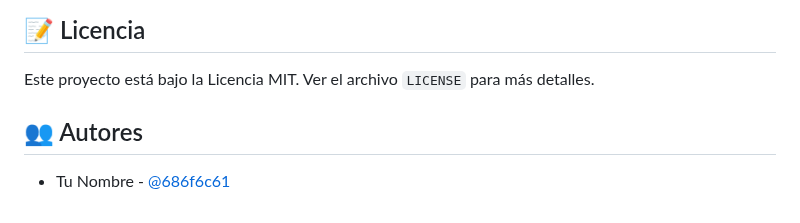
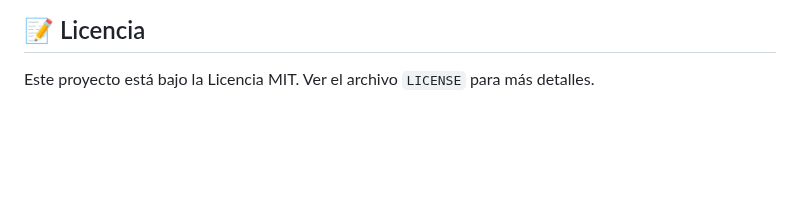
Before and after one commit to 686f6c61/prompt-engineering-frameworks, a Markdown page: README.md, the part around the change. Rendered like a GitHub page; blank space fills up the shorter version.

```diff
--- a/README.md
+++ b/README.md
@@ -144,7 +144,3 @@ Las contribuciones son bienvenidas. Por favor:
 ## 📝 Licencia
 
 Este proyecto está bajo la Licencia MIT. Ver el archivo `LICENSE` para más detalles.
-
-## 👥 Autores
-
-- Tu Nombre - [@686f6c61](https://github.com/686f6c61)
```
